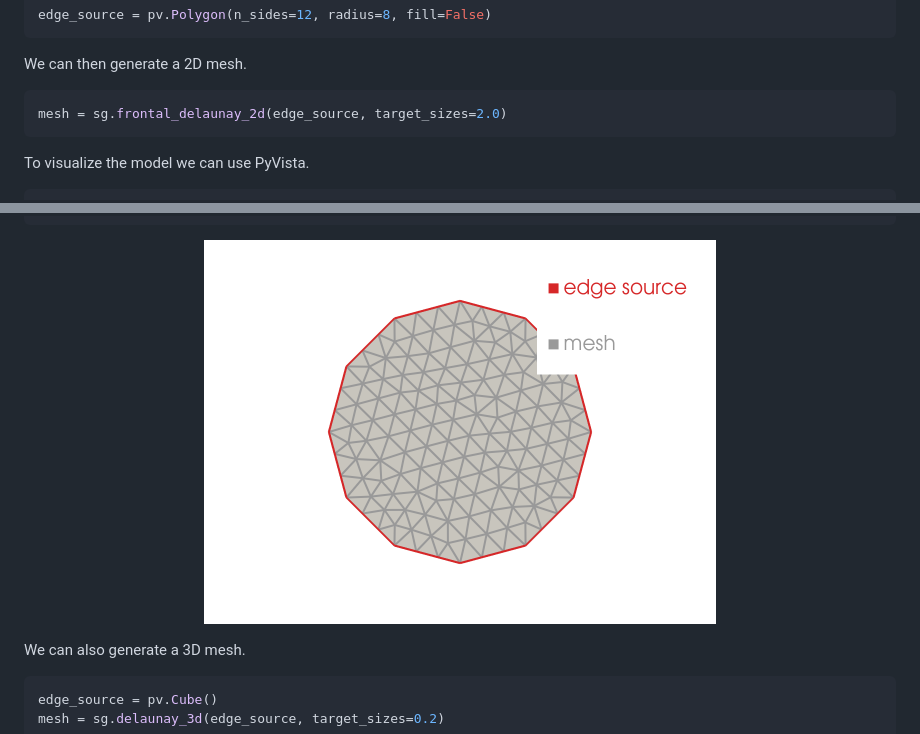
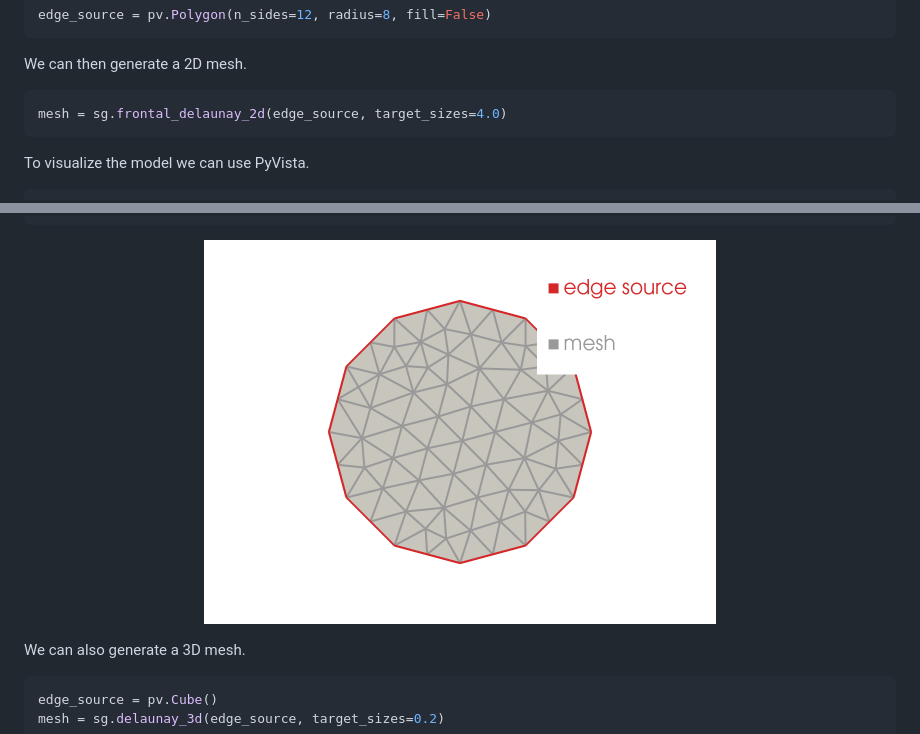
Before and after one commit to pyvista/scikit-gmsh, a Markdown page: README.md, 2 parts joined by grey strips. GitHub-like rendering; pictures changed too: docs/_static/frontal_delaunay_2d_01.png.

````diff
--- a/README.md
+++ b/README.md
@@ -64,7 +64,7 @@ edge_source = pv.Polygon(n_sides=12, radius=8, fill=False)
 We can then generate a 2D mesh.
 
 ```python
-mesh = sg.frontal_delaunay_2d(edge_source, target_sizes=2.0)
+mesh = sg.frontal_delaunay_2d(edge_source, target_sizes=4.0)
 ```
 
 To visualize the model we can use PyVista.
````
Also changed, not shown: 1 other file.
